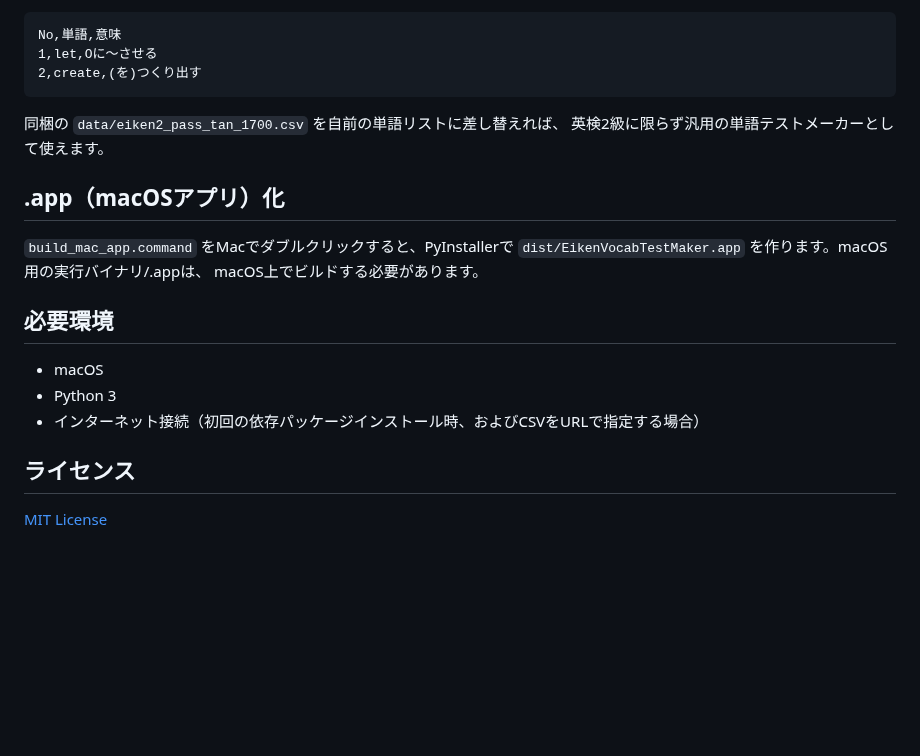
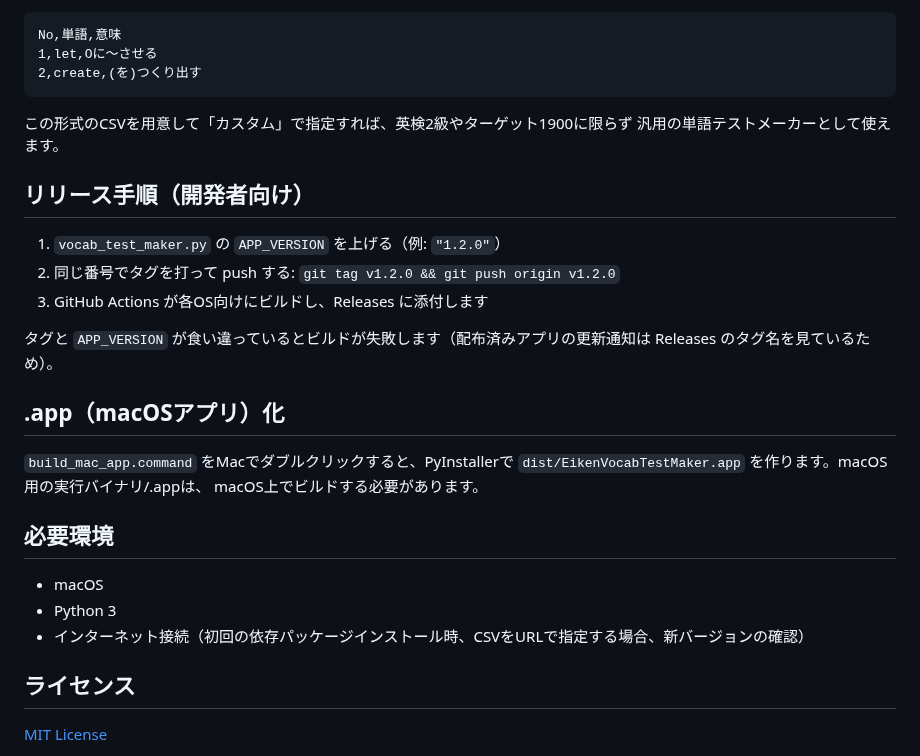
Before and after one commit to ddd3h/eiken-vocab-test-maker, a Markdown page: README.md, the part around one of its changes. Drawn GitHub-style; blank space fills up the shorter version.

````diff
--- a/README.md
+++ b/README.md
@@ -98,8 +135,17 @@ No,単語,意味
 2,create,(を)つくり出す
 ```
 
-同梱の `data/eiken2_pass_tan_1700.csv` を自前の単語リストに差し替えれば、
-英検2級に限らず汎用の単語テストメーカーとして使えます。
+この形式のCSVを用意して「カスタム」で指定すれば、英検2級やターゲット1900に限らず
+汎用の単語テストメーカーとして使えます。
+
+## リリース手順（開発者向け）
+
+1. `vocab_test_maker.py` の `APP_VERSION` を上げる（例: `"1.2.0"`）
+2. 同じ番号でタグを打って push する: `git tag v1.2.0 && git push origin v1.2.0`
+3. GitHub Actions が各OS向けにビルドし、Releases に添付します
+
+タグと `APP_VERSION` が食い違っているとビルドが失敗します（配布済みアプリの更新通知は
+Releases のタグ名を見ているため）。
 
 ## .app（macOSアプリ）化
 
@@ -111,7 +157,7 @@ macOS上でビルドする必要があります。
 
 - macOS
 - Python 3
-- インターネット接続（初回の依存パッケージインストール時、およびCSVをURLで指定する場合）
+- インターネット接続（初回の依存パッケージインストール時、CSVをURLで指定する場合、新バージョンの確認）
 
 ## ライセンス
 
````
Also changed, not shown: other parts of README.md (+45 -8 lines), docs/images/screenshot_gui.png, 4 other files.
